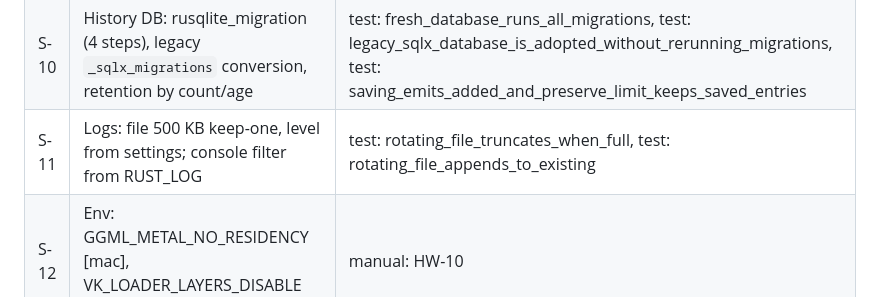
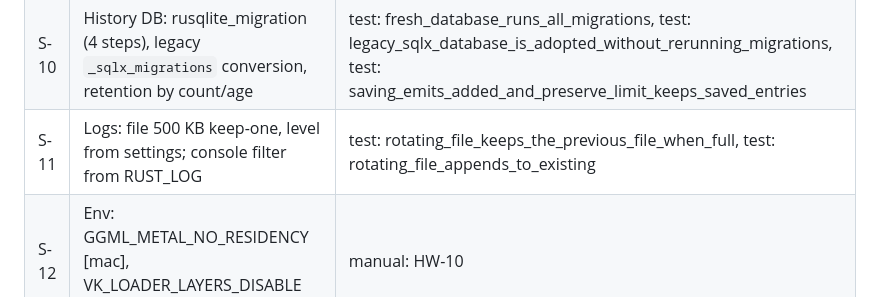
Before and after one commit to imran-vz/Guidy, a Markdown page: docs/PARITY.md, the part around the change. Drawn GitHub-style.

Commit message:
Fix a stale test name in PARITY.md

```diff
--- a/docs/PARITY.md
+++ b/docs/PARITY.md
@@ -65,7 +65,7 @@ Platform tags: **[mac] [win] [lin] [wl]** (Wayland). Rows without a tag apply to
 | S-08 | Close hides the window; Accessory activation policy when the tray is visible [mac] (a start-hidden launch *launches* as Accessory); Reopen shows it [mac] | manual: HW-13 |
 | S-09 | Settings load: salvage when corrupt, all 8 migrations, new default bindings merged, written back | test: legacy_store_file_loads_and_migrates, test: salvage_preserves_valid_fields_when_one_value_is_invalid, test: frozen_v0_9_store_parses_strictly_then_migrates_device_index |
 | S-10 | History DB: rusqlite_migration (4 steps), legacy `_sqlx_migrations` conversion, retention by count/age | test: fresh_database_runs_all_migrations, test: legacy_sqlx_database_is_adopted_without_rerunning_migrations, test: saving_emits_added_and_preserve_limit_keeps_saved_entries |
-| S-11 | Logs: file 500 KB keep-one, level from settings; console filter from RUST_LOG | test: rotating_file_truncates_when_full, test: rotating_file_appends_to_existing |
+| S-11 | Logs: file 500 KB keep-one, level from settings; console filter from RUST_LOG | test: rotating_file_keeps_the_previous_file_when_full, test: rotating_file_appends_to_existing |
 | S-12 | Env: GGML_METAL_NO_RESIDENCY [mac], VK_LOADER_LAYERS_DISABLE [win], allocator tuning [lin] | manual: HW-10 |
 | S-13 | Background warm-up of the accelerator list | manual: HW-10 |
 | S-14 | Apple Intelligence Swift build + stub fallback [mac aarch64] | manual: HW-14 |
```
